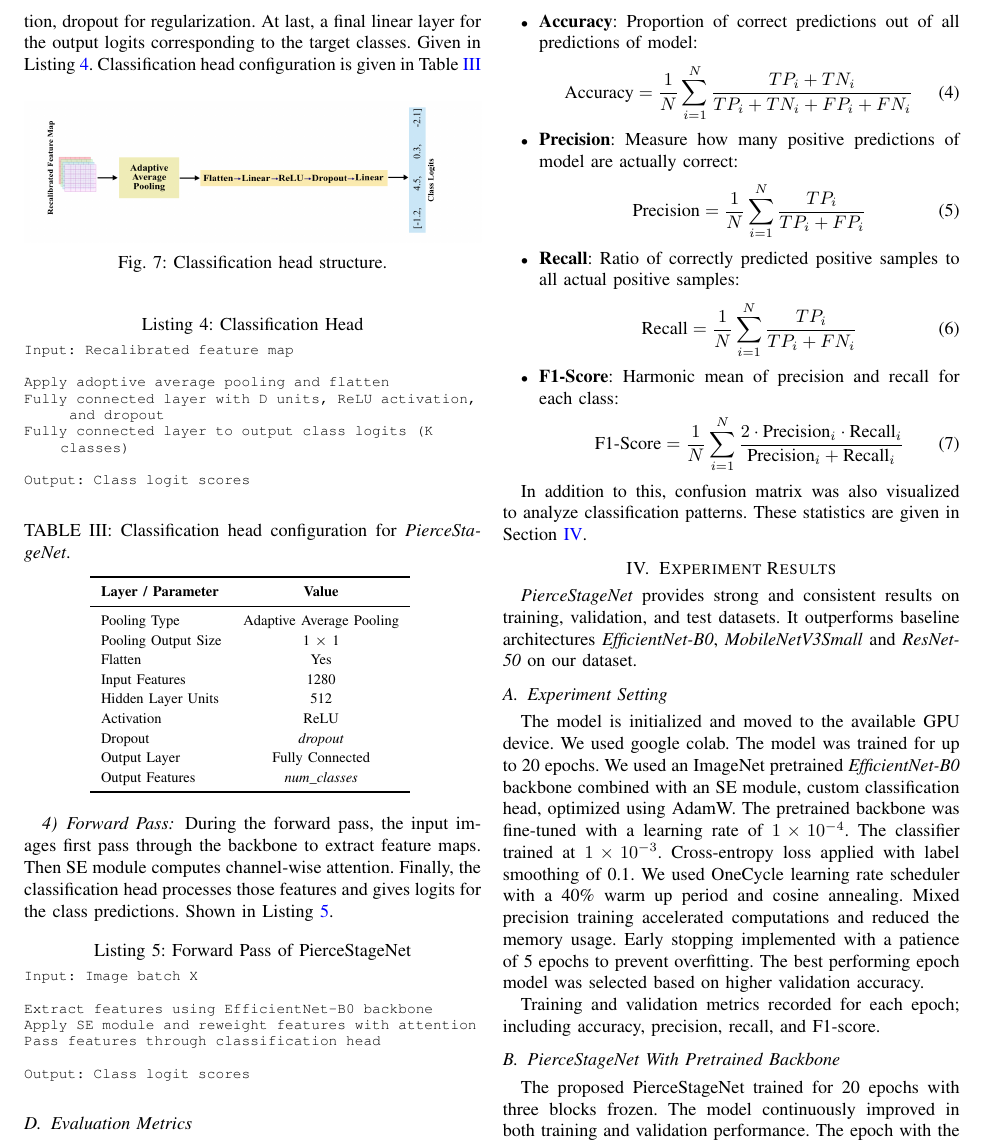
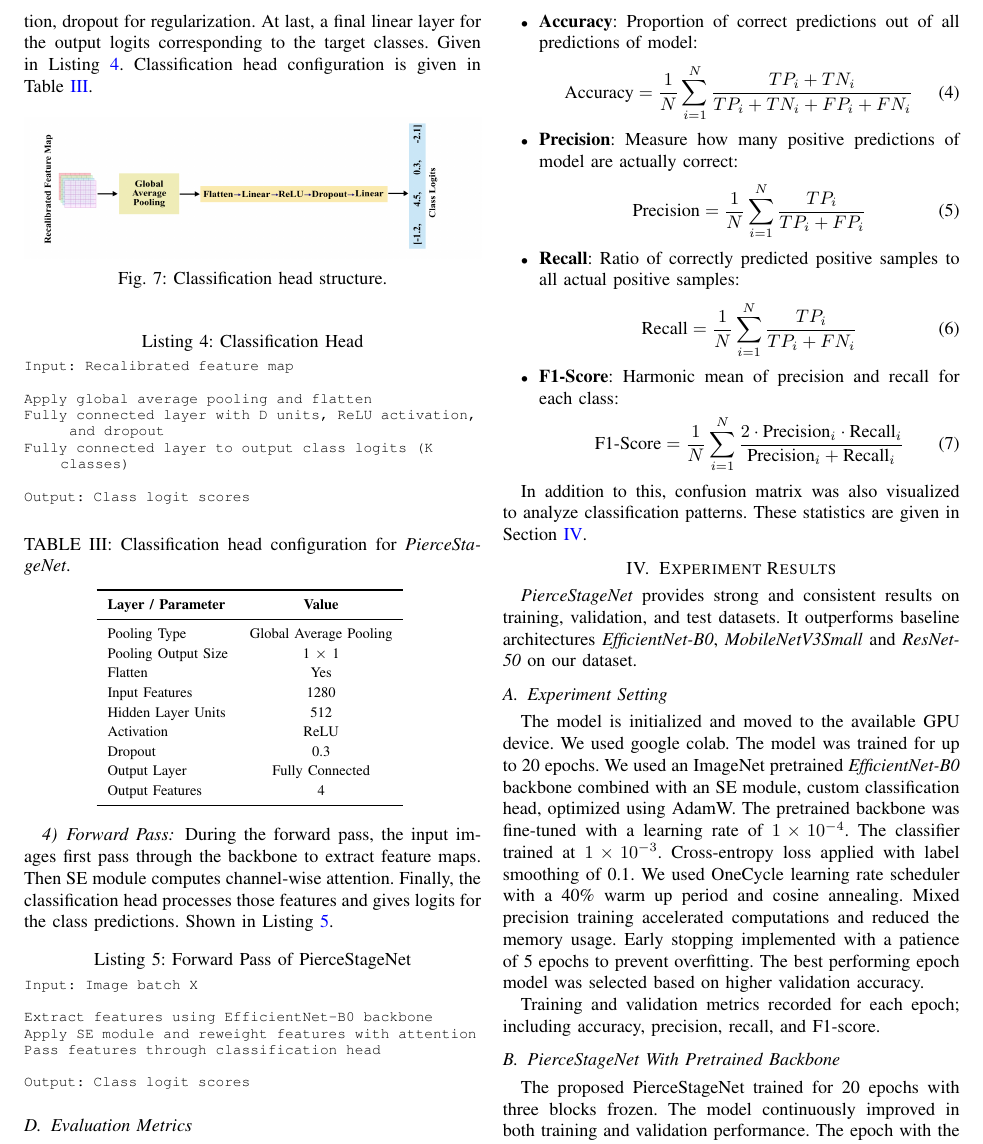
Before and after one commit to sehrish-noreen/GrapevineNet_SE_Paper, a LaTeX paper (PierceDisease/PierceDiseasePaper.tex): part of page 6 of 11, cut so that both start at the same text. Compiled offline with pdfLaTeX; a missing font is replaced by an installed copy or a similar font; a LaTeX package or settings file that is missing is left out.

Commit message:
pooling details updated

```diff
--- a/PierceDisease/PierceDiseasePaper.tex
+++ b/PierceDisease/PierceDiseasePaper.tex
@@ -382,7 +382,7 @@ Output: Recalibrated feature map
 \end{table}
 
 \subsubsection{Classification Head}
-The last part is classification head. Classification head maps the attended feature maps to final predictions. It includes a fully connected layer, ReLU activation, dropout for regularization. At last, a final linear layer for the output logits corresponding to the target classes. Given in Listing~\ref{lst:classhead}. Classification head configuration is given in Table~\ref{tab:classification_head_configuration}
+The last part is classification head. Classification head maps the attended feature maps to final predictions. It includes a fully connected layer, ReLU activation, dropout for regularization. At last, a final linear layer for the output logits corresponding to the target classes. Given in Listing~\ref{lst:classhead}. Classification head configuration is given in Table~\ref{tab:classification_head_configuration}.
 
 \begin{figure}[h!]
 	\centerline{\includegraphics[width=\columnwidth]{images/classification_head.png}}
@@ -395,7 +395,7 @@ caption={Classification Head},
 label={lst:classhead}]
 Input: Recalibrated feature map
 
-Apply adoptive average pooling and flatten
+Apply global average pooling and flatten
 Fully connected layer with D units, ReLU activation, and dropout
 Fully connected layer to output class logits (K classes)
 
@@ -409,15 +409,15 @@ Output: Class logit scores
         \toprule
         \textbf{Layer / Parameter} & \textbf{Value} \\
         \midrule
-        Pooling Type        & Adaptive Average Pooling \\
+        Pooling Type        & Global Average Pooling \\
         Pooling Output Size & 1 $\times$ 1 \\
         Flatten             & Yes \\
         Input Features      & 1280 \\
         Hidden Layer Units  & 512 \\
         Activation          & ReLU \\
-        Dropout             & \textit{dropout} \\
+        Dropout             & 0.3 \\
         Output Layer        & Fully Connected \\
-        Output Features     & \textit{num\_classes} \\
+        Output Features     & 4 \\
         \bottomrule
     \end{tabular}
     \label{tab:classification_head_configuration}
```
Also changed, not shown: PierceDisease/images/backbone.png, PierceDisease/images/classfication_head.png (added), PierceDisease/images/classification_head.png, PierceDisease/images/model.png, PierceDisease/images/model.svg, PierceDisease/images/se_attention.png, PierceDisease/PierceDiseasePaper.tex (4 more changed lines), 3 other files.
